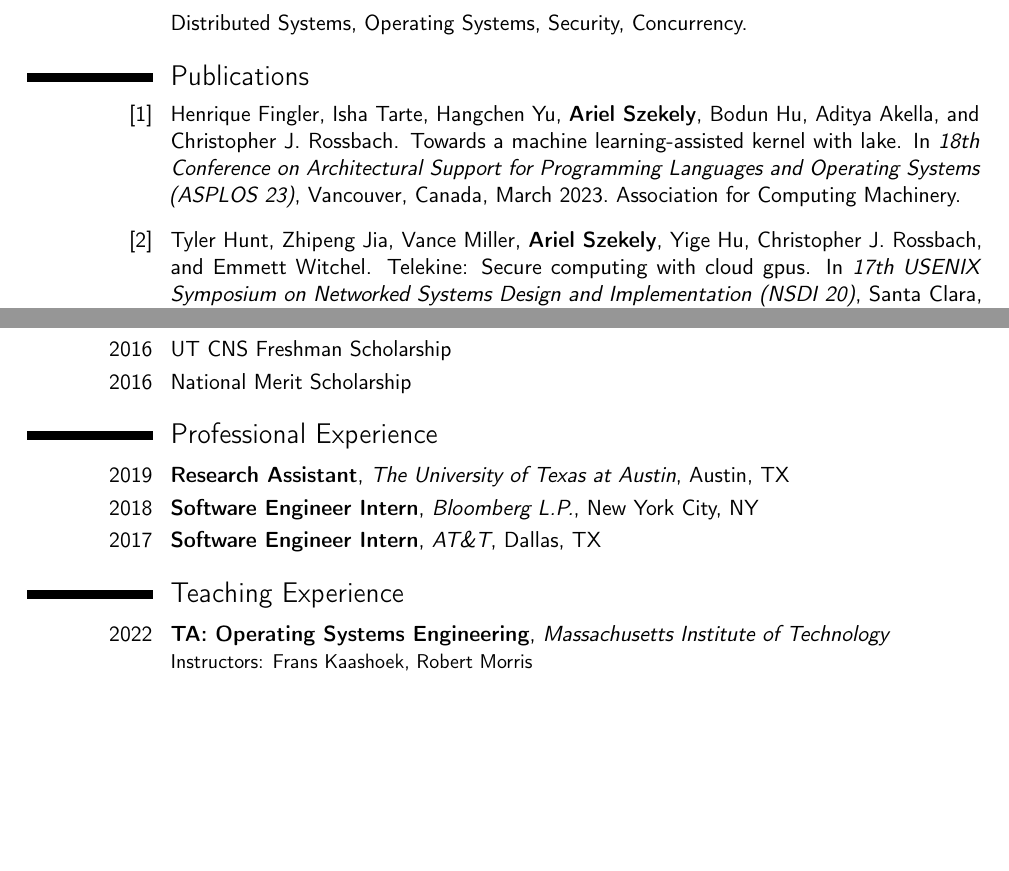
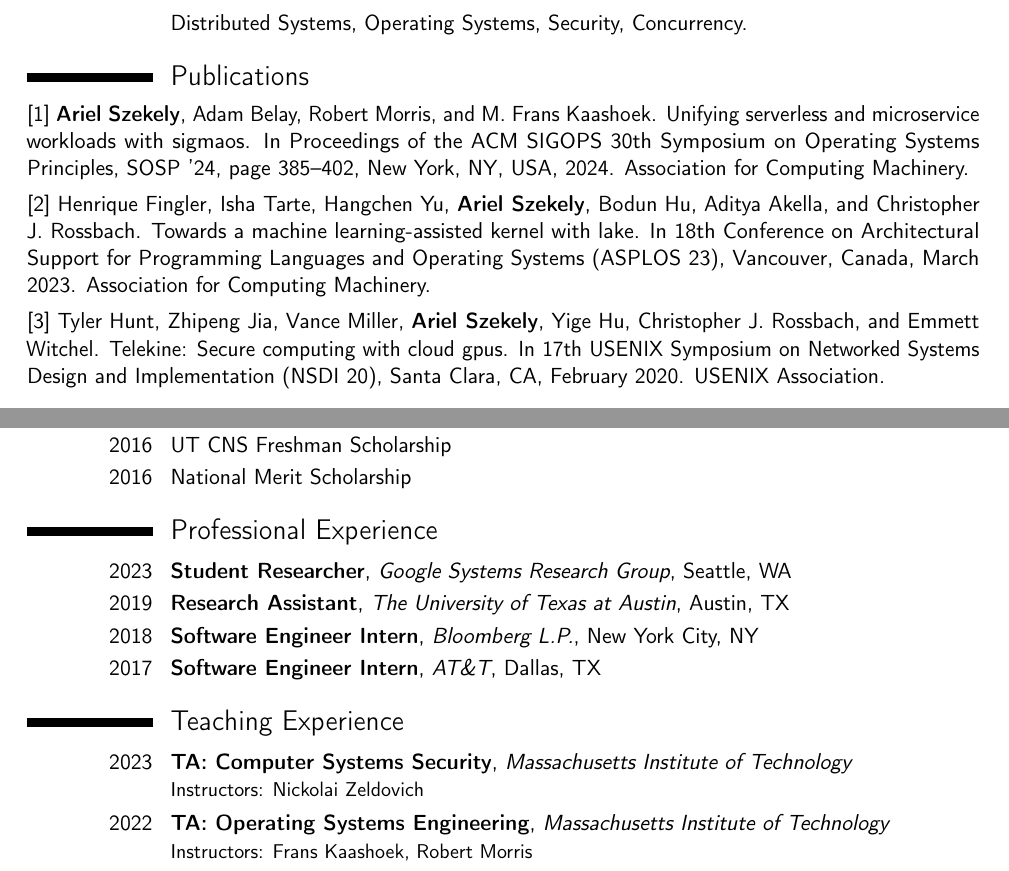
Before and after one commit to ArielSzekely/cv, a LaTeX CV (main.tex): two parts of pages 1 and 2 of 2, joined at a grey line, cut so that both start at the same text, the shorter picture padded with empty space. Compiled offline with pdfLaTeX.

Commit message:
Sketchily redo bib

```diff
--- a/main.tex
+++ b/main.tex
@@ -80,3 +80,26 @@
 %	PUBLICATIONS SECTION
 %----------------------------------------------------------------------------------------
 
+\section{Publications}
+[1] \textbf{Ariel Szekely}, Adam Belay, Robert Morris, and
+M. Frans Kaashoek. Unifying serverless and microservice workloads with sigmaos. In Proceedings
+of the ACM SIGOPS 30th Symposium on Operating Systems Principles, SOSP ’24, page 385–402,
+New York, NY, USA, 2024. Association for Computing Machinery.
+
+\medskip
+
+[2] Henrique Fingler, Isha Tarte, Hangchen Yu, \textbf{Ariel Szekely}, Bodun Hu, Aditya Akella, and
+Christopher J. Rossbach. Towards a machine learning-assisted kernel with lake. In 18th
+Conference on Architectural Support for Programming Languages and Operating Systems
+(ASPLOS 23), Vancouver, Canada, March 2023. Association for Computing Machinery.
+
+\medskip
+
+[3] Tyler Hunt, Zhipeng Jia, Vance Miller, \textbf{Ariel Szekely}, Yige Hu, Christopher J. Rossbach,
+and Emmett Witchel. Telekine: Secure computing with cloud gpus. In 17th USENIX
+Symposium on Networked Systems Design and Implementation (NSDI 20), Santa Clara,
+CA, February 2020. USENIX Association.
+
+%\nocite{*}
+%\bibliographystyle{plain}
+%\bibliography{bibliography}
@@ -110,6 +130,7 @@
 
 \section{Professional Experience}
 
+\cventry{2023}{Student Researcher}{Google Systems Research Group}{Seattle, WA}{}{}
 \cventry{2019}{Research Assistant}{The University of Texas at Austin}{Austin, TX}{}{}
 \cventry{2018}{Software Engineer Intern}{Bloomberg L.P.}{New York City, NY}{}{}
 \cventry{2017}{Software Engineer Intern}{AT\&T}{Dallas, TX}{}{}
@@ -119,6 +140,7 @@
 %----------------------------------------------------------------------------------------
 
 \section{Teaching Experience}
+\cventry{2023}{TA: Computer Systems Security}{Massachusetts Institute of Technology}{}{}{Instructors: Nickolai Zeldovich}
 \cventry{2022}{TA: Operating Systems Engineering}{Massachusetts Institute of Technology}{}{}{Instructors: Frans Kaashoek, Robert Morris}
 \cventry{2020}{TA: Concurrency (Honors)}{The University of Texas at Austin}{}{}{Instructor: Christopher J. Rossbach}
 \cventry{2020}{TA: Intro to CS Research (Honors)}{The University of Texas at Austin}{}{}{Instructor: Calvin Lin}
```
Also changed, not shown: bibliography.bib (+17 -0 lines), arielszekely-cv.pdf, main.pdf, main.tex (3 more changed lines).
